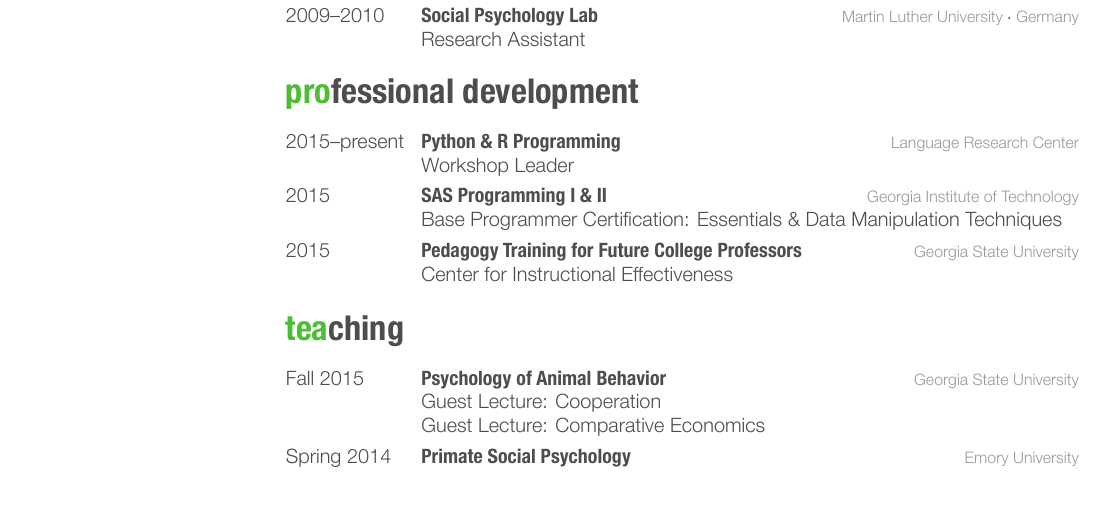
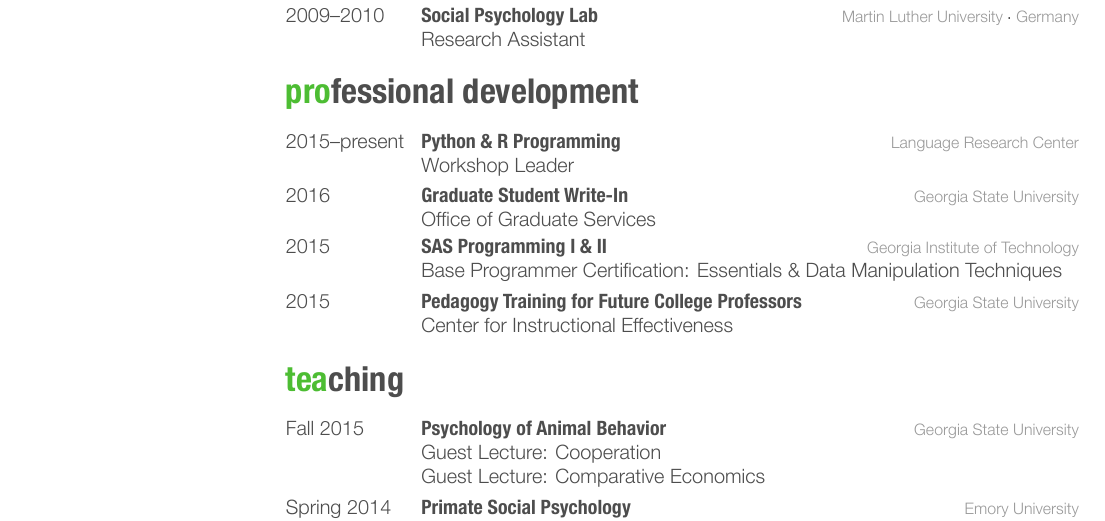
Before and after one commit to jwatzek/cv, a LaTeX CV (cv.tex): part of page 3 of 4, cut so that both start at the same text. The pictures show the PDF file cv.pdf that the author committed with the source.

Commit message:
added write-in

```diff
--- a/cv.tex
+++ b/cv.tex
@@ -218,6 +218,11 @@
     {Language Research Center}
     {Workshop Leader} % Organiser $\cdot$
   \entry
+    {2016}
+    {Graduate Student Write-In}
+    {Georgia State University}
+    {Office of Graduate Services}
+  \entry
     {2015}
     {SAS Programming I \& II}
     {Georgia Institute of Technology}
```
Also changed, not shown: cv.pdf.
